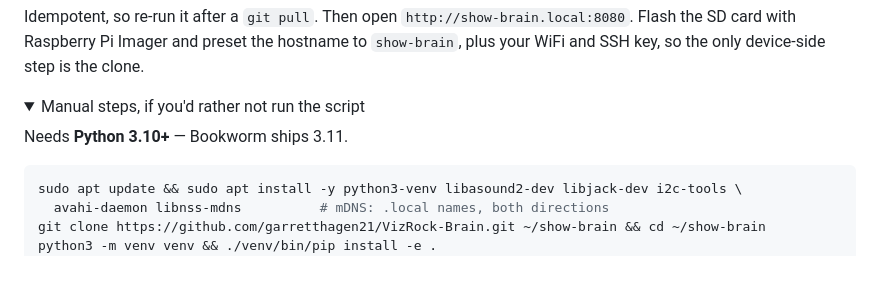
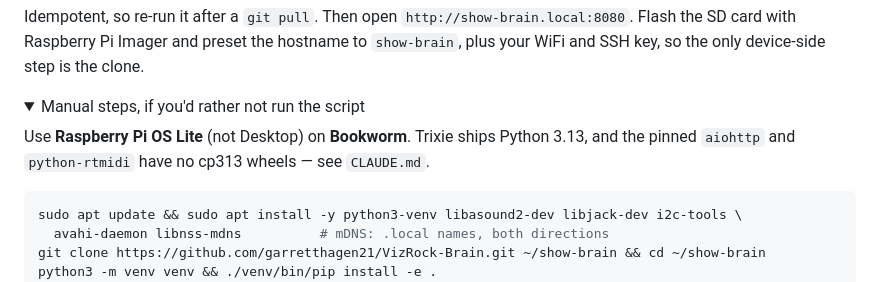
Before and after one commit to garretthagen21/VizRock, a Markdown page: README.md, the part around the change. GitHub-like rendering; folded sections open.

````diff
--- a/README.md
+++ b/README.md
@@ -41,7 +41,8 @@ your WiFi and SSH key, so the only device-side step is the clone.
 
 <details><summary>Manual steps, if you'd rather not run the script</summary>
 
-Needs **Python 3.10+** — Bookworm ships 3.11.
+Use **Raspberry Pi OS Lite** (not Desktop) on **Bookworm**. Trixie ships Python 3.13, and the
+pinned `aiohttp` and `python-rtmidi` have no cp313 wheels — see `CLAUDE.md`.
 ```bash
 sudo apt update && sudo apt install -y python3-venv libasound2-dev libjack-dev i2c-tools \
   avahi-daemon libnss-mdns          # mDNS: .local names, both directions
````
Also changed, not shown: CLAUDE.md (+6 -1 lines).
